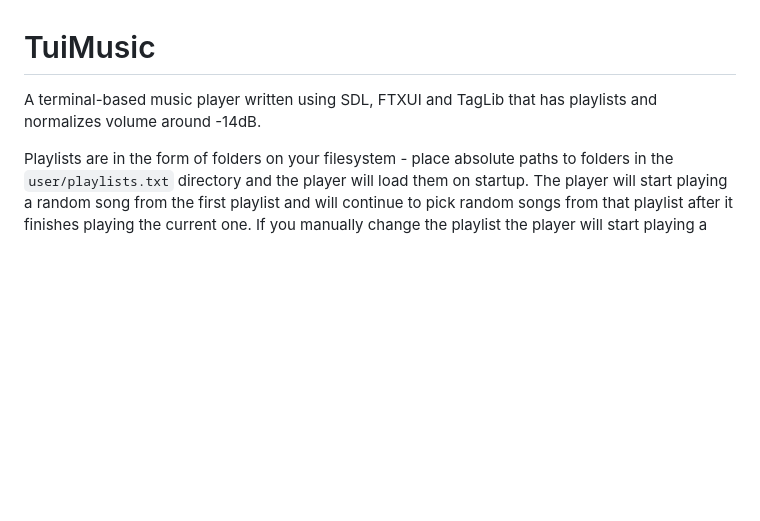
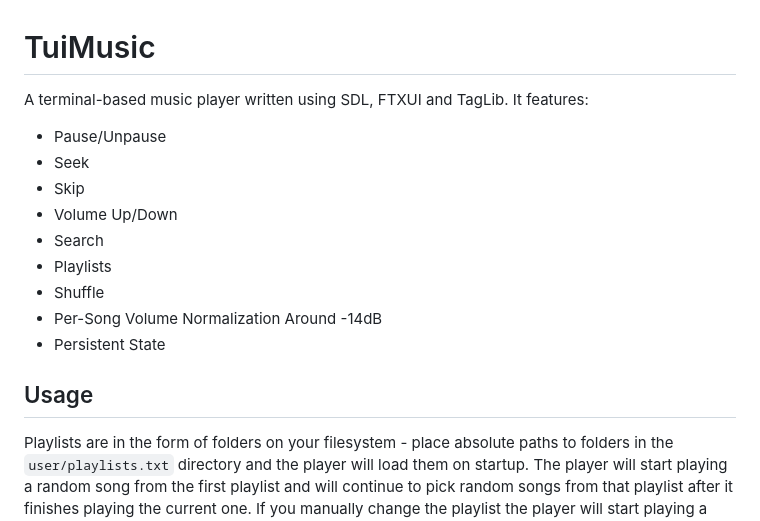
Before and after one commit to ConnorSweeneyDev/TuiMusic, a Markdown page: readme.md, the part around the change. Drawn GitHub-style; blank space fills up the shorter version.

Commit message:
Better readme

```diff
--- a/readme.md
+++ b/readme.md
@@ -1,6 +1,16 @@
 # TuiMusic
-A terminal-based music player written using SDL, FTXUI and TagLib that has playlists and normalizes volume around -14dB.
+A terminal-based music player written using SDL, FTXUI and TagLib. It features:
+- Pause/Unpause
+- Seek
+- Skip
+- Volume Up/Down
+- Search
+- Playlists
+- Shuffle
+- Per-Song Volume Normalization Around -14dB
+- Persistent State
 
+## Usage
 Playlists are in the form of folders on your filesystem - place absolute paths to folders in the `user/playlists.txt`
 directory and the player will load them on startup. The player will start playing a random song from the first playlist
 and will continue to pick random songs from that playlist after it finishes playing the current one. If you manually
```
